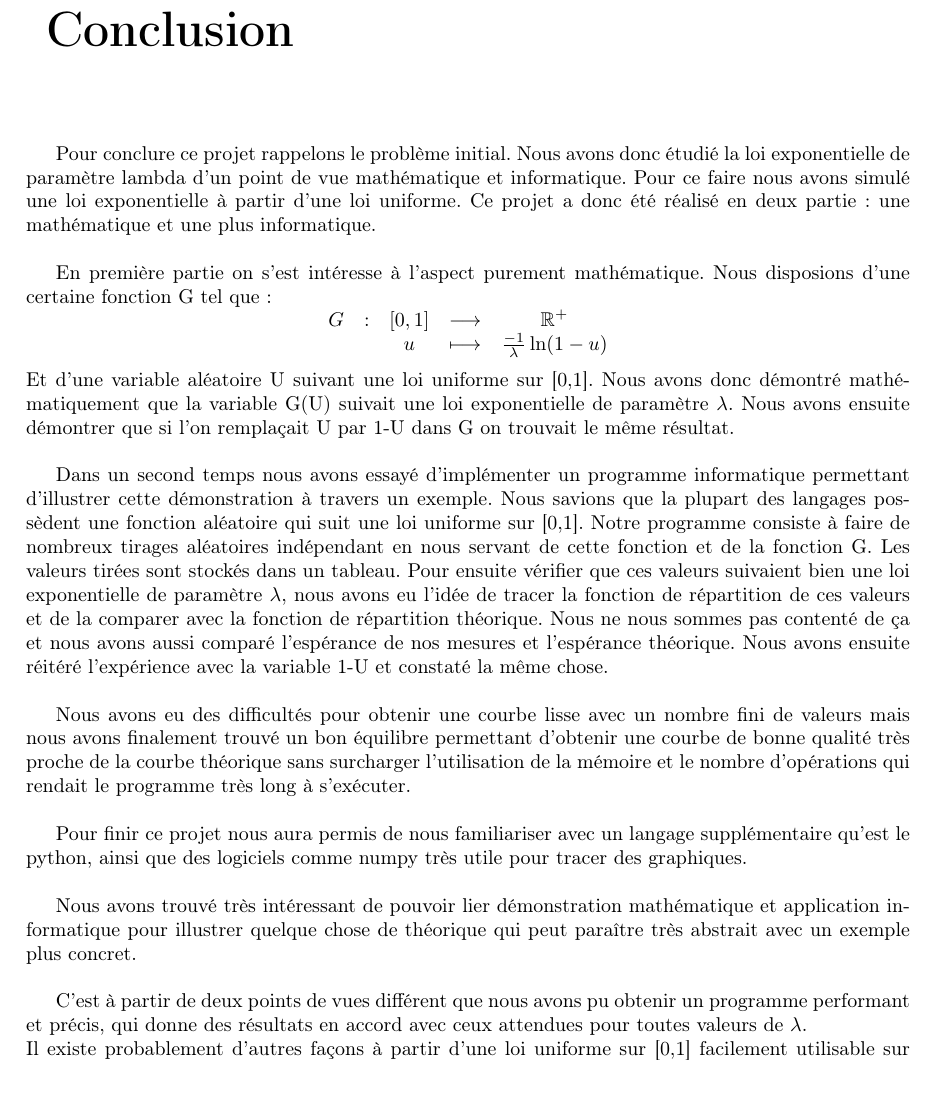
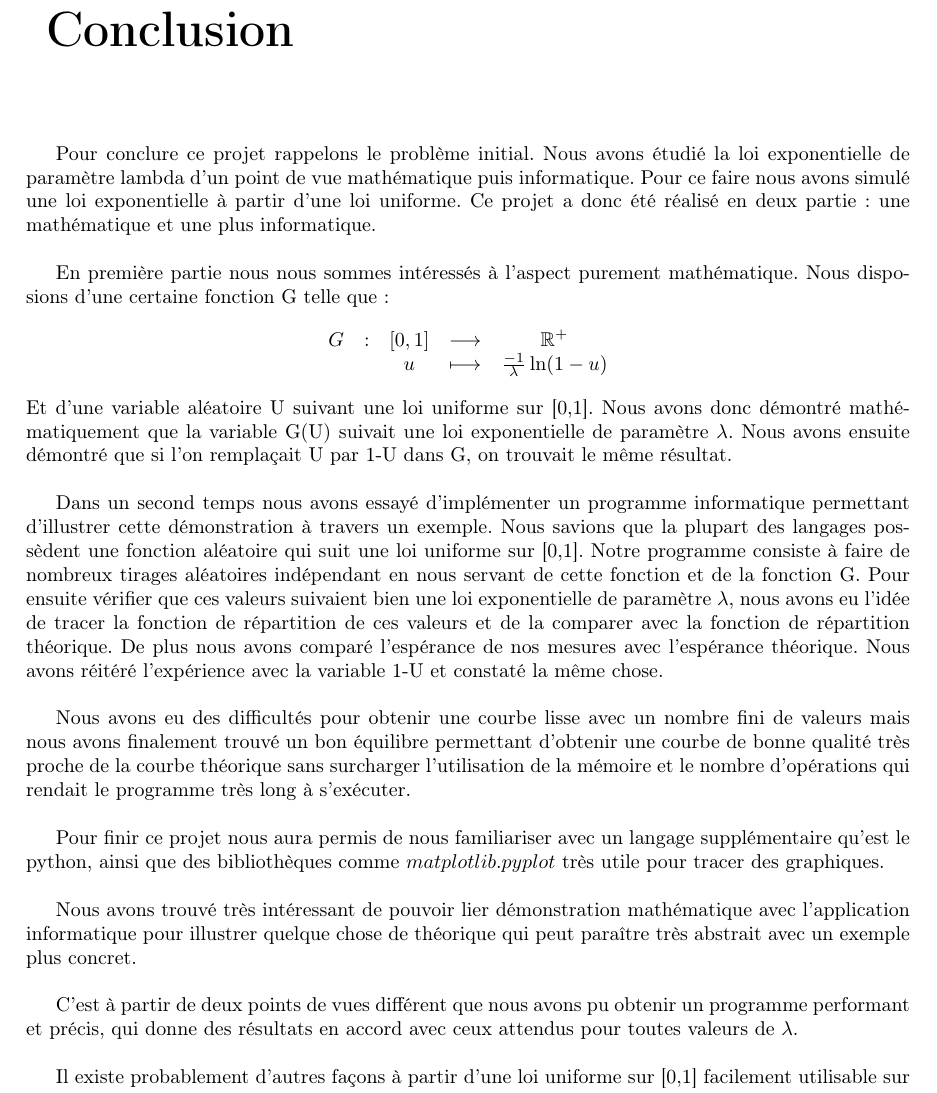
Before and after one commit to kgatel/Projet_msro_S5, a LaTeX document (Rapport/Rapport_RO.tex): part of page 9 of 10, cut so that both start at the same text. Compiled offline with pdfLaTeX.

Commit message:
Correction de quelques fautes dans le programme et dans le code

```diff
--- a/Rapport/Rapport_RO.tex
+++ b/Rapport/Rapport_RO.tex
@@ -306,27 +306,26 @@ Ainsi, nous pouvons donc conclure sur la cohérence de $U$ et $1-U$ pour la fonc
 \chapter*{Conclusion}
 \addcontentsline{toc}{chapter}{Conclusion}
 
-Pour conclure ce projet rappelons le problème initial. Nous avons donc étudié la loi exponentielle de paramètre lambda d'un point de vue mathématique et informatique. Pour ce faire nous avons simulé une loi exponentielle à partir d'une loi uniforme. Ce projet a donc été réalisé en deux partie : une mathématique et une plus informatique.\\
+Pour conclure ce projet rappelons le problème initial. Nous avons  étudié la loi exponentielle de paramètre lambda d'un point de vue mathématique puis informatique. Pour ce faire nous avons simulé une loi exponentielle à partir d'une loi uniforme. Ce projet a donc été réalisé en deux partie : une mathématique et une plus informatique.\\
 
-En première partie on s'est intéresse à l'aspect purement mathématique. Nous disposions d'une certaine fonction G tel que :
+En première partie nous nous sommes intéressés à l'aspect purement mathématique. Nous disposions d'une certaine fonction G telle que :
 $$\begin{array}{ccccc}
 	G & : & [0,1] & \longrightarrow & \mathbb{R}^{+} \\
 	& & u & \longmapsto & \frac{-1}{\lambda}\ln(1-u) \\
 \end{array}$$
-Et d'une variable aléatoire U suivant une loi uniforme sur [0,1]. Nous avons donc démontré mathématiquement que la variable G(U) suivait une loi exponentielle de paramètre $\lambda$. Nous avons ensuite démontrer que si l'on remplaçait U par 1-U dans G on trouvait le même résultat.\\
+Et d'une variable aléatoire U suivant une loi uniforme sur [0,1]. Nous avons donc démontré mathématiquement que la variable G(U) suivait une loi exponentielle de paramètre $\lambda$. Nous avons ensuite démontré que si l'on remplaçait U par 1-U dans G, on trouvait le même résultat.\\
 
-Dans un second temps nous avons essayé d'implémenter un programme informatique permettant d'illustrer cette démonstration à travers un exemple. Nous savions que la plupart des langages possèdent une fonction aléatoire qui suit une loi uniforme sur [0,1]. Notre programme consiste à faire de  nombreux tirages aléatoires indépendant en nous servant de cette fonction et de la fonction G. Les valeurs tirées sont stockés dans un tableau. Pour ensuite vérifier que ces valeurs suivaient bien une loi exponentielle de paramètre $\lambda$, nous avons eu l'idée de tracer la fonction de répartition de ces valeurs et de la comparer avec la fonction de répartition théorique. Nous ne nous sommes pas contenté de ça et nous avons aussi comparé l'espérance de nos mesures et l'espérance théorique. Nous avons ensuite réitéré l'expérience avec la variable 1-U et constaté la même chose.\\
+Dans un second temps nous avons essayé d'implémenter un programme informatique permettant d'illustrer cette démonstration à travers un exemple. Nous savions que la plupart des langages possèdent une fonction aléatoire qui suit une loi uniforme sur [0,1]. Notre programme consiste à faire de nombreux tirages aléatoires indépendant en nous servant de cette fonction et de la fonction G. Pour ensuite vérifier que ces valeurs suivaient bien une loi exponentielle de paramètre $\lambda$, nous avons eu l'idée de tracer la fonction de répartition de ces valeurs et de la comparer avec la fonction de répartition théorique. De plus nous avons comparé l'espérance de nos mesures avec l'espérance théorique. Nous avons réitéré l'expérience avec la variable 1-U et constaté la même chose.\\
 
 Nous avons eu des difficultés pour obtenir une courbe lisse avec un nombre fini de valeurs mais nous avons finalement trouvé un bon équilibre permettant d'obtenir une courbe de bonne qualité très proche de la courbe théorique sans surcharger l'utilisation de la mémoire et le nombre d'opérations qui rendait le programme très long à s'exécuter.\\
 
-Pour finir ce projet nous aura permis de nous familiariser avec un langage supplémentaire qu'est le python, ainsi que des logiciels comme numpy très utile pour tracer des graphiques.\\
+Pour finir ce projet nous aura permis de nous familiariser avec un langage supplémentaire qu'est le python, ainsi que des bibliothèques comme $matplotlib.pyplot$ très utile pour tracer des graphiques.\\
 
-Nous avons trouvé très intéressant de pouvoir lier démonstration mathématique et application informatique pour illustrer quelque chose de théorique qui peut paraître très abstrait avec un exemple plus concret.\\
+Nous avons trouvé très intéressant de pouvoir lier démonstration mathématique avec l'application informatique pour illustrer quelque chose de théorique qui peut paraître très abstrait avec un exemple plus concret.\\
 
-C'est à partir de deux points de vues différent que nous avons pu obtenir un programme performant et précis, qui donne des résultats en accord avec ceux attendues pour toutes valeurs de $\lambda$.\\
+C'est à partir de deux points de vues différent que nous avons pu obtenir un programme performant et précis, qui donne des résultats en accord avec ceux attendus pour toutes valeurs de $\lambda$.\\
+
 Il existe probablement d'autres façons à partir d'une loi uniforme sur [0,1] facilement utilisable sur ordinateur, d'obtenir des lois de probabilités diverses et variées. On pourrait donc utiliser le même procédé pour modéliser des lois de probabilités sur ordinateur ce qui pourrait s'avérer utile pour faire des projections de l'avenir sur l'évolution d'une pandémie par exemple.
-
-
 
 \chapter*{Annexe}
 \addcontentsline{toc}{chapter}{Annexe}
```
Also changed, not shown: Rapport/Rapport_RO.pdf, 1 other file.
